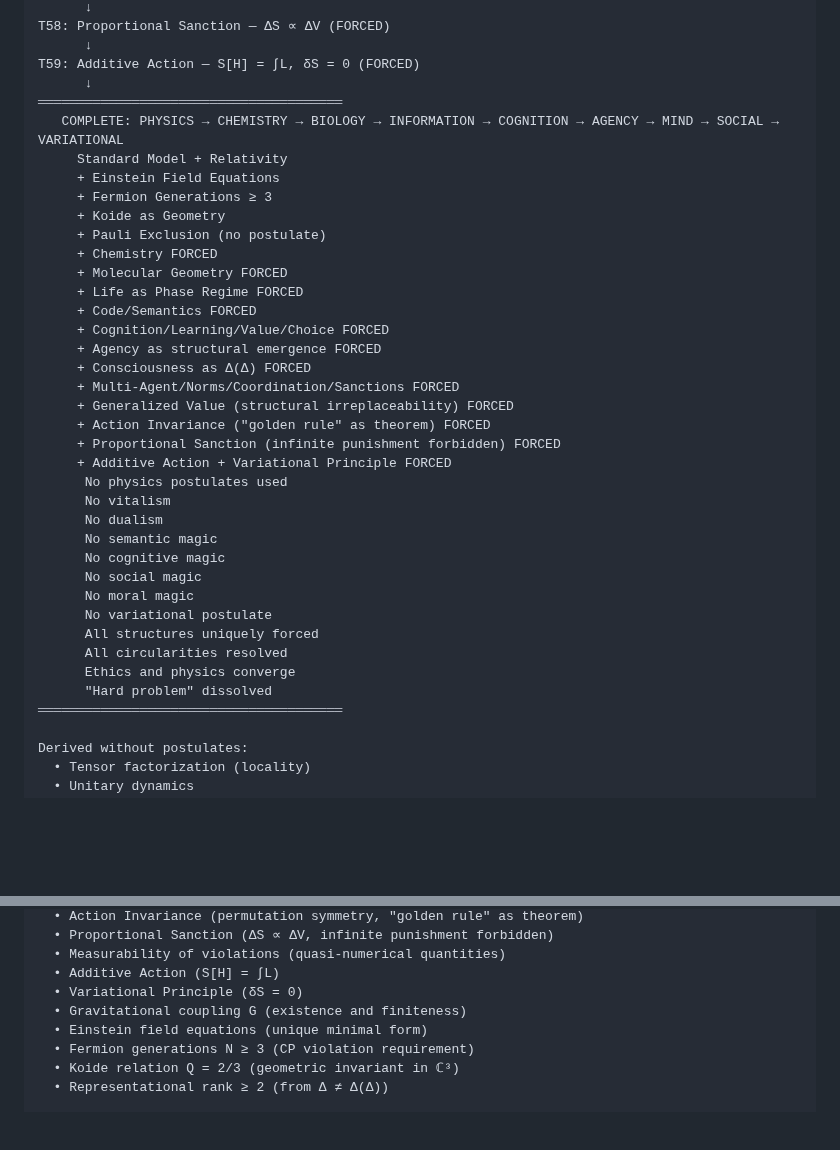
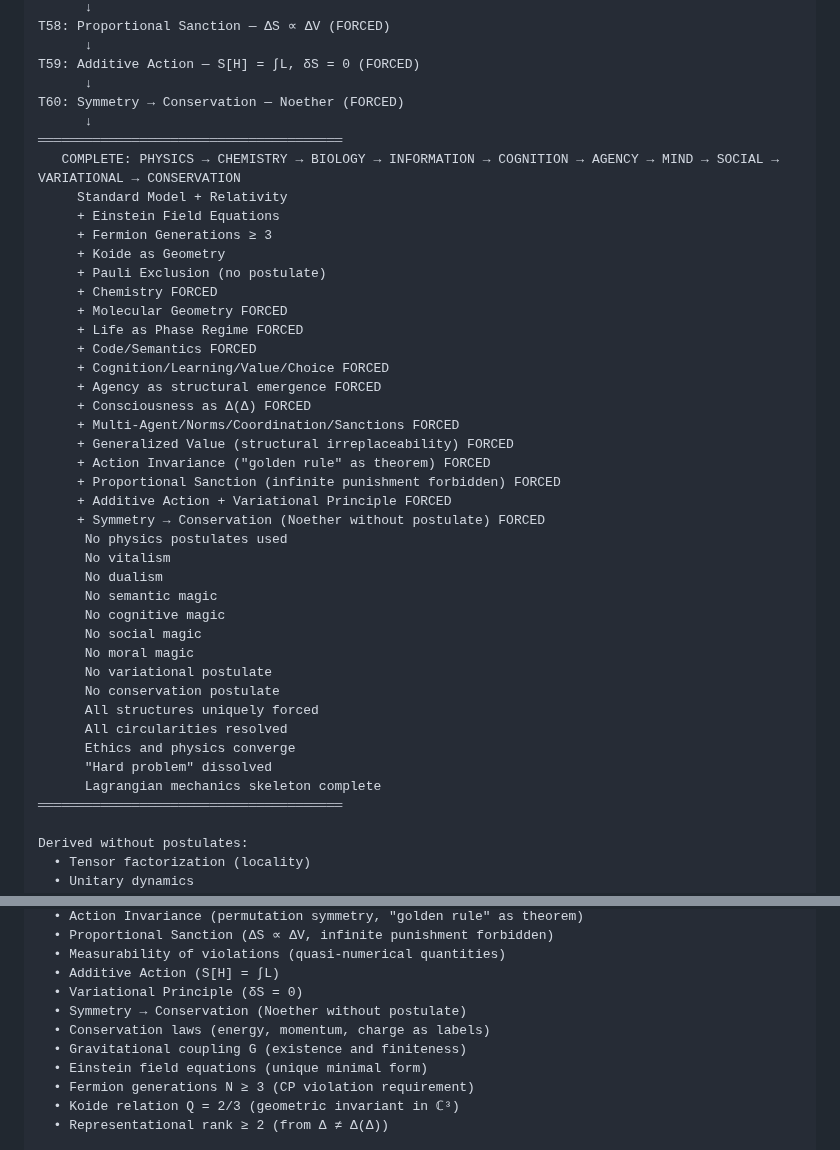
Before and after one commit to leningradsky/distinction-dynamics, a Markdown page: 1_DERIVATION/FORCED_SPINE.md, 2 parts joined by grey strips. GitHub-like rendering; blank space fills up the shorter version.

```diff
--- a/1_DERIVATION/FORCED_SPINE.md
+++ b/1_DERIVATION/FORCED_SPINE.md
@@ -4167,8 +4264,10 @@ T58: Proportional Sanction — ΔS ∝ ΔV (FORCED)
       ↓
 T59: Additive Action — S[H] = ∫L, δS = 0 (FORCED)
       ↓
+T60: Symmetry → Conservation — Noether (FORCED)
+      ↓
 ═══════════════════════════════════════
-   COMPLETE: PHYSICS → CHEMISTRY → BIOLOGY → INFORMATION → COGNITION → AGENCY → MIND → SOCIAL → VARIATIONAL
+   COMPLETE: PHYSICS → CHEMISTRY → BIOLOGY → INFORMATION → COGNITION → AGENCY → MIND → SOCIAL → VARIATIONAL → CONSERVATION
      Standard Model + Relativity
      + Einstein Field Equations
      + Fermion Generations ≥ 3
@@ -4186,6 +4285,7 @@ T59: Additive Action — S[H] = ∫L, δS = 0 (FORCED)
      + Action Invariance ("golden rule" as theorem) FORCED
      + Proportional Sanction (infinite punishment forbidden) FORCED
      + Additive Action + Variational Principle FORCED
+     + Symmetry → Conservation (Noether without postulate) FORCED
       No physics postulates used
       No vitalism
       No dualism
@@ -4194,10 +4294,12 @@ T59: Additive Action — S[H] = ∫L, δS = 0 (FORCED)
       No social magic
       No moral magic
       No variational postulate
+      No conservation postulate
       All structures uniquely forced
       All circularities resolved
       Ethics and physics converge
       "Hard problem" dissolved
+      Lagrangian mechanics skeleton complete
 ═══════════════════════════════════════
 
 Derived without postulates:
@@ -4251,6 +4353,8 @@ Derived without postulates:
   • Measurability of violations (quasi-numerical quantities)
   • Additive Action (S[H] = ∫L)
   • Variational Principle (δS = 0)
+  • Symmetry → Conservation (Noether without postulate)
+  • Conservation laws (energy, momentum, charge as labels)
   • Gravitational coupling G (existence and finiteness)
   • Einstein field equations (unique minimal form)
   • Fermion generations N ≥ 3 (CP violation requirement)
```
Also changed, not shown: other parts of 1_DERIVATION/FORCED_SPINE.md (+101 -4 lines), 3_STATUS/STATUS.md (+10 -7 lines).
